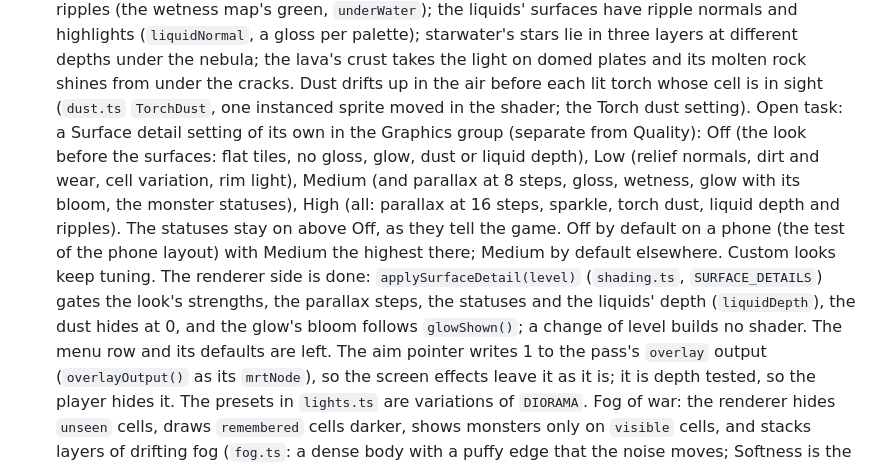
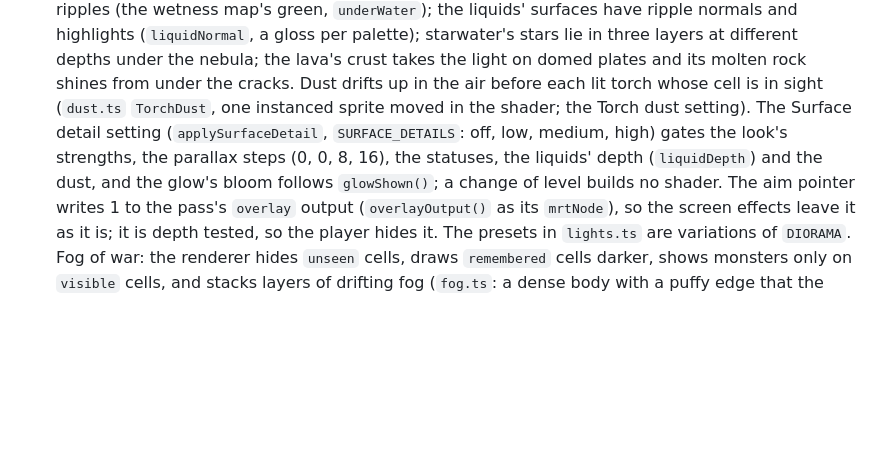
Before and after one commit to maciej-rosiek/isorun, a Markdown page: CLAUDE.md, the part around the change. Drawn GitHub-style; blank space fills up the shorter version.

Commit message:
Isorun: CLAUDE.md describes the Surface detail setting as done, in place of the open task

```diff
--- a/CLAUDE.md
+++ b/CLAUDE.md
@@ -104,16 +104,9 @@ snapshot commit, without the history.
   layers at different depths under the nebula; the lava's crust takes the light on domed plates and
   its molten rock shines from under the cracks. Dust drifts up in the air before each lit torch whose
   cell is in sight (`dust.ts` `TorchDust`, one instanced sprite moved in the shader; the Torch dust setting).
-  Open task: a Surface detail setting of its own in the Graphics group (separate from Quality): Off (the
-  look before the surfaces: flat tiles, no gloss, glow, dust or liquid depth), Low (relief normals, dirt
-  and wear, cell variation, rim light), Medium (and parallax at 8 steps, gloss, wetness, glow with its
-  bloom, the monster statuses), High (all: parallax at 16 steps, sparkle, torch dust, liquid depth and
-  ripples). The statuses stay on above Off, as they tell the game. Off by default on a phone (the test of
-  the phone layout) with Medium the highest there; Medium by default elsewhere. Custom looks keep tuning.
-  The renderer side is done: `applySurfaceDetail(level)` (`shading.ts`, `SURFACE_DETAILS`) gates the
-  look's strengths, the parallax steps, the statuses and the liquids' depth (`liquidDepth`), the dust
-  hides at 0, and the glow's bloom follows `glowShown()`; a change of level builds no shader. The
-  menu row and its defaults are left.
+  The Surface detail setting (`applySurfaceDetail`, `SURFACE_DETAILS`: off, low, medium, high) gates the
+  look's strengths, the parallax steps (0, 0, 8, 16), the statuses, the liquids' depth (`liquidDepth`)
+  and the dust, and the glow's bloom follows `glowShown()`; a change of level builds no shader.
   The aim pointer writes 1 to the pass's `overlay` output (`overlayOutput()` as its `mrtNode`), so
   the screen effects leave it as it is; it is depth tested, so the player hides it. The presets
   in `lights.ts` are variations of `DIORAMA`.
```
